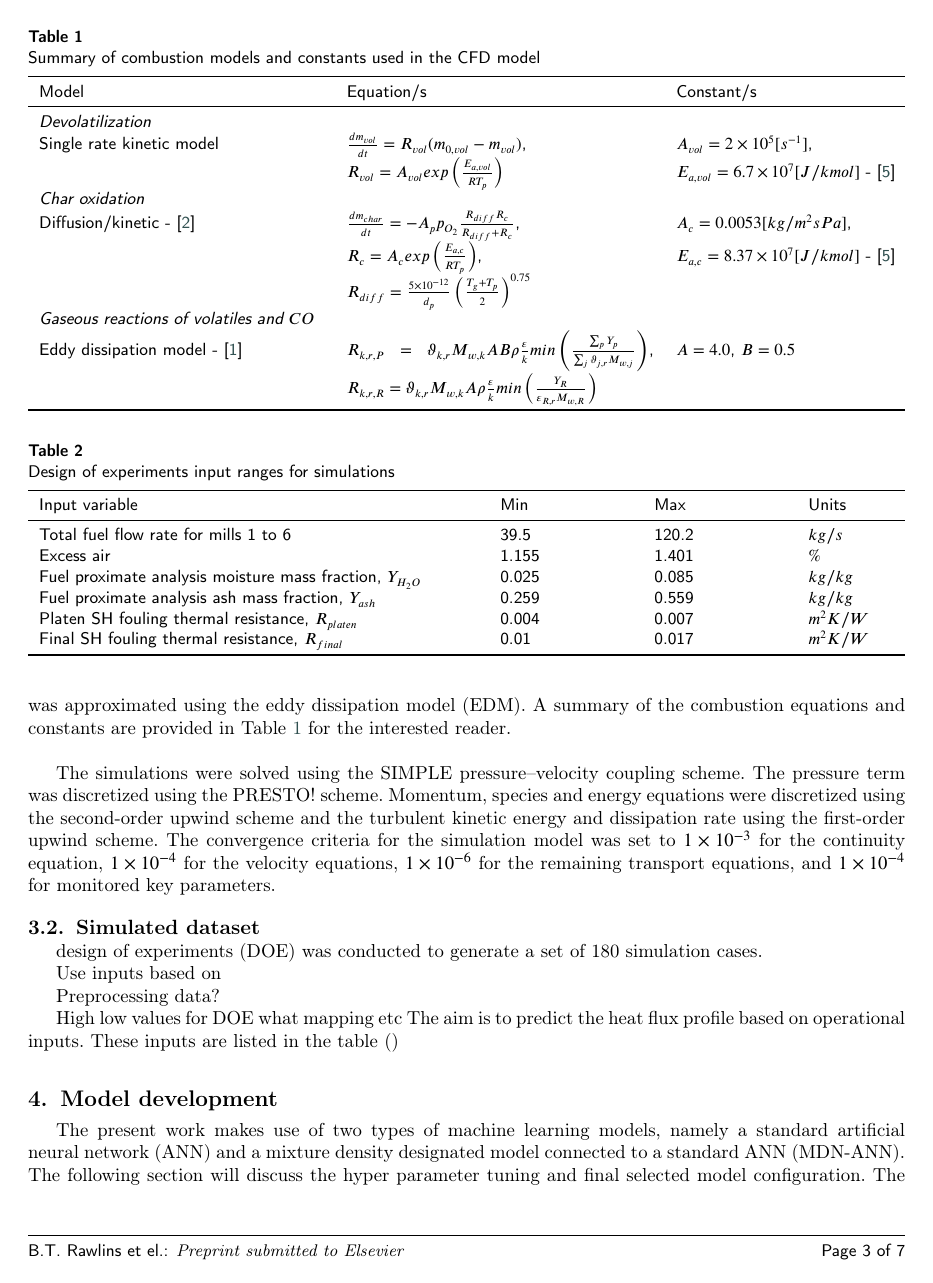
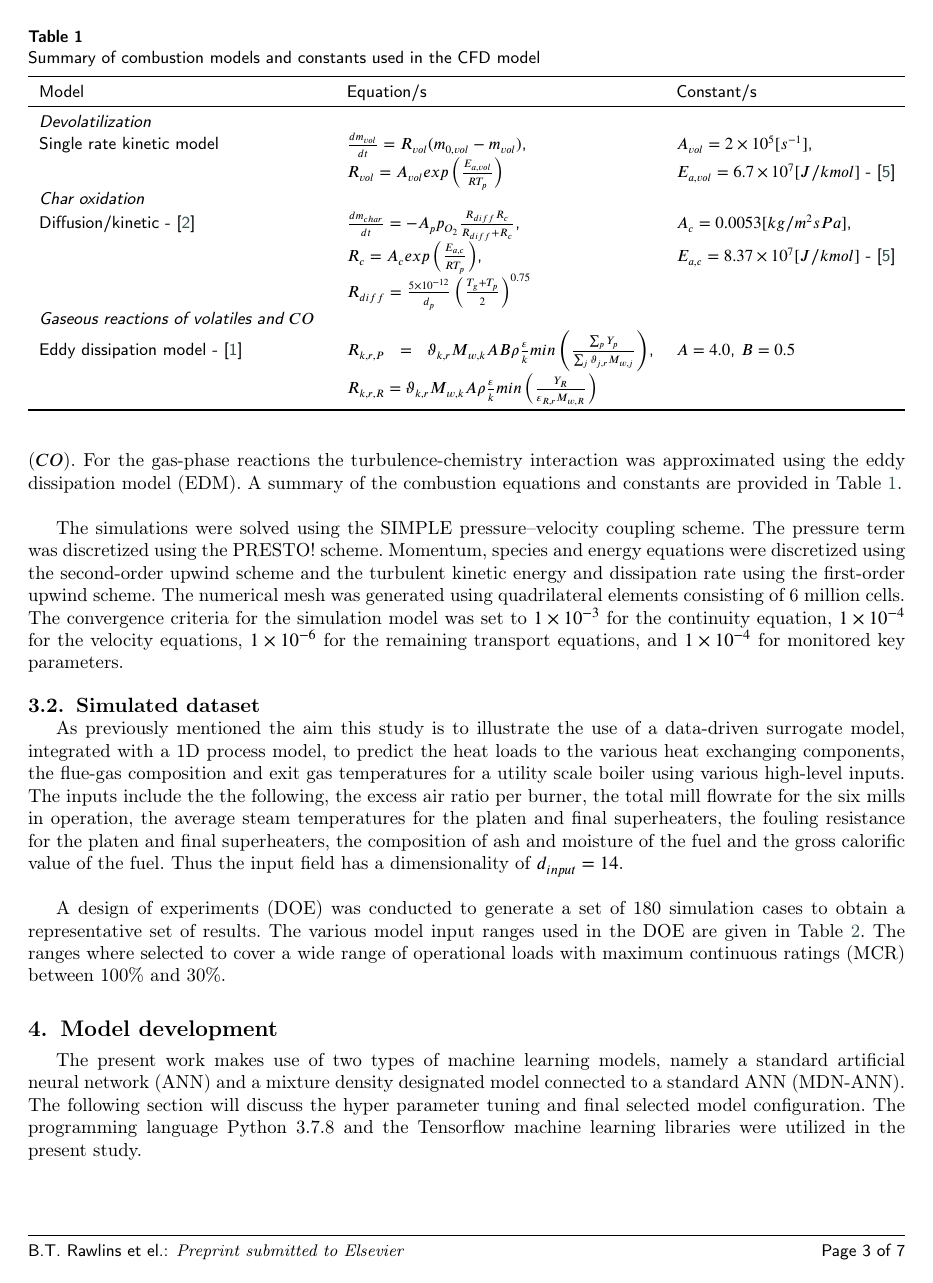
Before and after one commit to bradrawlins/Paper_1_Machine_learning, a LaTeX paper (ML_PAPER_SINGLE_COLUMN.tex): page 4 of 9. Compiled offline with pdfLaTeX; a LaTeX package or settings file that is missing is left out.

Commit message:
Update 2- 08/02/2022

```diff
--- a/ML_PAPER_SINGLE_COLUMN.tex
+++ b/ML_PAPER_SINGLE_COLUMN.tex
@@ -288,7 +288,7 @@ The general conservation equations, which include, continuity, momentum, energy
 
 The resolution of the Reynolds stress term found in the momentum equation, $-\rho\overline{u_{i}^{'}u_{j}^{'}}$, was approximated using the Boussineq equation \citep{Versteeg2007}. In the present study the realizable k-$\varepsilon$ turbulence model was utilized to address the turbulence closure problem, this model was selected for its applicability in modelling the effects of coal-fired swirl burners \citep{Modlinski2010}.\\
 
-The P1 radiation model was used to resolve the radiative field in the domain. Particle transport was modelled using a multiphase approach with further details on the modelling is provided in the validation study of Rawlins et al \citep{Rawlins2021}. The combustion follows a four step sequential process, beginning with the heating and evaporation of moisture in the fuel, followed by devolatilization of the volatiles, the phenomena of char burnout would follow, finally the gas phase reactions can commence. The char oxidation reaction was set so that the product species is $CO$. For the gas-phase reactions the turbulence-chemistry interaction was approximated using the eddy dissipation model (EDM). A summary of the combustion equations and constants are provided in Table \ref{tbl_combust} for the interested reader.\\
+The P1 radiation model was used to resolve the radiative field in the domain. Particle transport was modelled using a multiphase approach, further details on the approach are provided in the validation study of Rawlins et al \citep{Rawlins2021}. The combustion follows a four step sequential process, beginning with the heating and evaporation of the moisture present in the fuel, followed by the devolatilization process where the volatiles are liberated from the solid particle, succeeded by the phenomena of char burnout, and finally the gas phase reactions would commence. The char oxidation reaction product species was set to that of carbon monoxide ($CO$). For the gas-phase reactions the turbulence-chemistry interaction was approximated using the eddy dissipation model (EDM). A summary of the combustion equations and constants are provided in Table \ref{tbl_combust}.\\
 
 \begin{table}[h!]
 \caption{Summary of combustion models and constants used in the CFD model}\label{tbl_combust}
@@ -309,17 +309,12 @@ Eddy dissipation model - \cite{Ansys} & $R_{k,r,P} =\vartheta_{k,r}M_{w,k}AB\rho
 \end{tabular*}
 \end{table}
 
-The simulations were solved using the SIMPLE pressure–velocity coupling scheme. The pressure term was discretized using the PRESTO! scheme. Momentum, species and energy equations were discretized using the second-order upwind scheme and the turbulent kinetic energy and dissipation rate using the first-order upwind scheme. The convergence criteria for the simulation model was set to $1\times10^{-3}$ for the continuity equation, $1\times10^{-4}$ for the velocity equations, $1\times10^{-6}$ for the remaining transport equations, and $1\times10^{-4}$ for monitored key parameters.
+The simulations were solved using the SIMPLE pressure–velocity coupling scheme. The pressure term was discretized using the PRESTO! scheme. Momentum, species and energy equations were discretized using the second-order upwind scheme and the turbulent kinetic energy and dissipation rate using the first-order upwind scheme. The numerical mesh was generated using quadrilateral elements consisting of 6 million cells.  The convergence criteria for the simulation model was set to $1\times10^{-3}$ for the continuity equation, $1\times10^{-4}$ for the velocity equations, $1\times10^{-6}$ for the remaining transport equations, and $1\times10^{-4}$ for monitored key parameters.
 
 \subsection{Simulated dataset}
-design of experiments (DOE) was conducted to generate a set of 180 simulation cases.
+As previously mentioned the aim this study is to illustrate the use of a data-driven surrogate model, integrated with a 1D process model, to predict the heat loads to the various heat exchanging components, the flue-gas composition and exit gas temperatures for a utility scale boiler using various high-level inputs. The inputs include the the following, the excess air ratio per burner, the total mill flowrate for the six mills in operation, the average steam temperatures for the platen and final superheaters, the fouling resistance for the platen and final superheaters, the composition of ash and moisture of the fuel and the gross calorific value of the fuel. Thus the input field has a dimensionality of $d_{input}=14$.\\
 
-Use inputs based on
-
-Preprocessing data?
-
-High low values for DOE what mapping etc
-The aim is to predict the heat flux profile  based on operational inputs. These inputs are listed in the table ()
+A design of experiments (DOE) was conducted to generate a set of 180 simulation cases to obtain a representative set of results. The various model input ranges used in the DOE are given in Table \ref{tbl_doe}. The ranges where selected to cover a wide range of operational loads with maximum continuous ratings (MCR) between 100\% and 30\%.
 
 \begin{table}[h!]
 \caption{Design of experiments input ranges for  simulations}\label{tbl_doe}
```
Also changed, not shown: CFD_GEOMETRY.png, ML_PAPER_SINGLE_COLUMN.pdf, ML_PAPER_SINGLE_COLUMN.tex (3 more changed lines), 4 other files.
